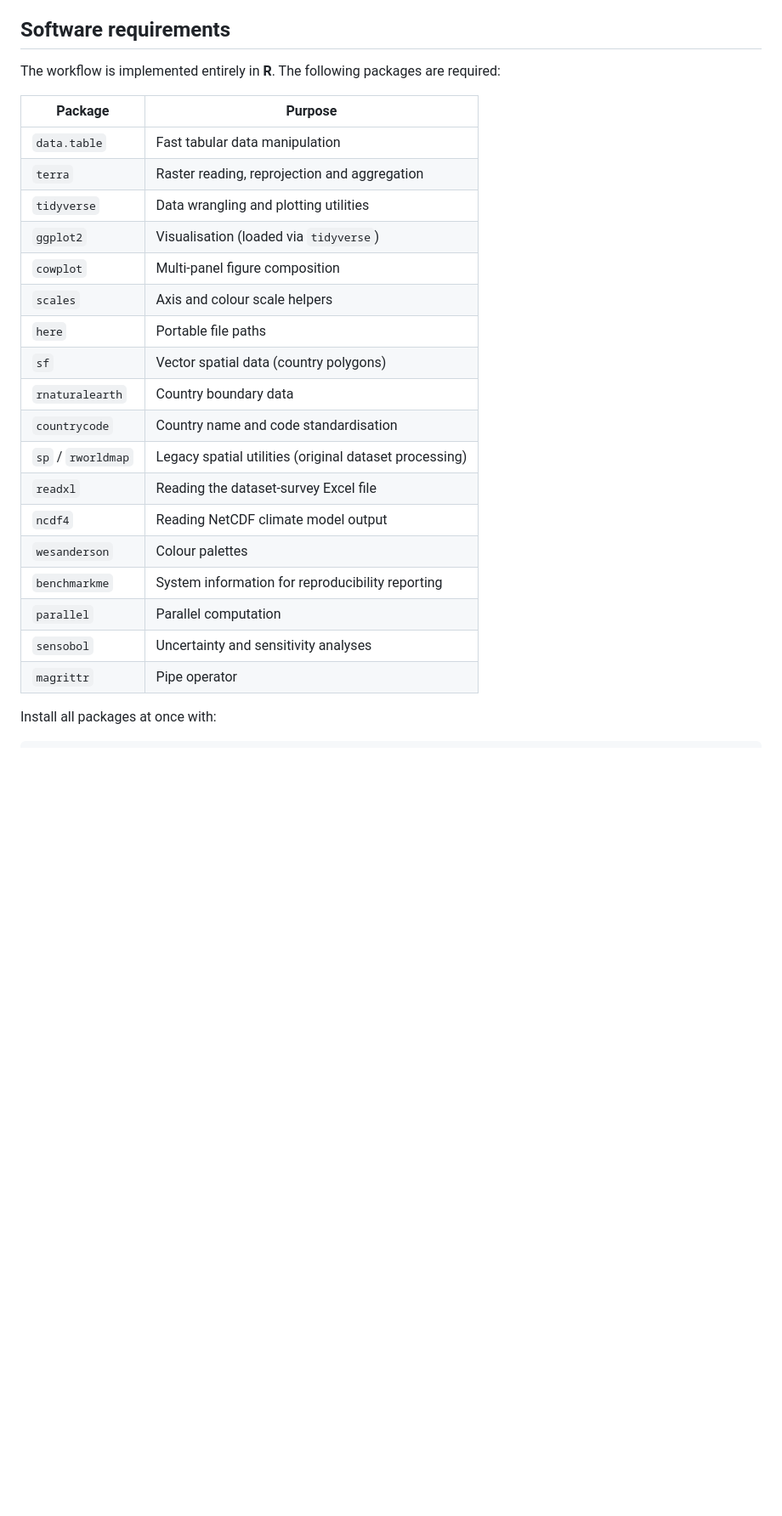
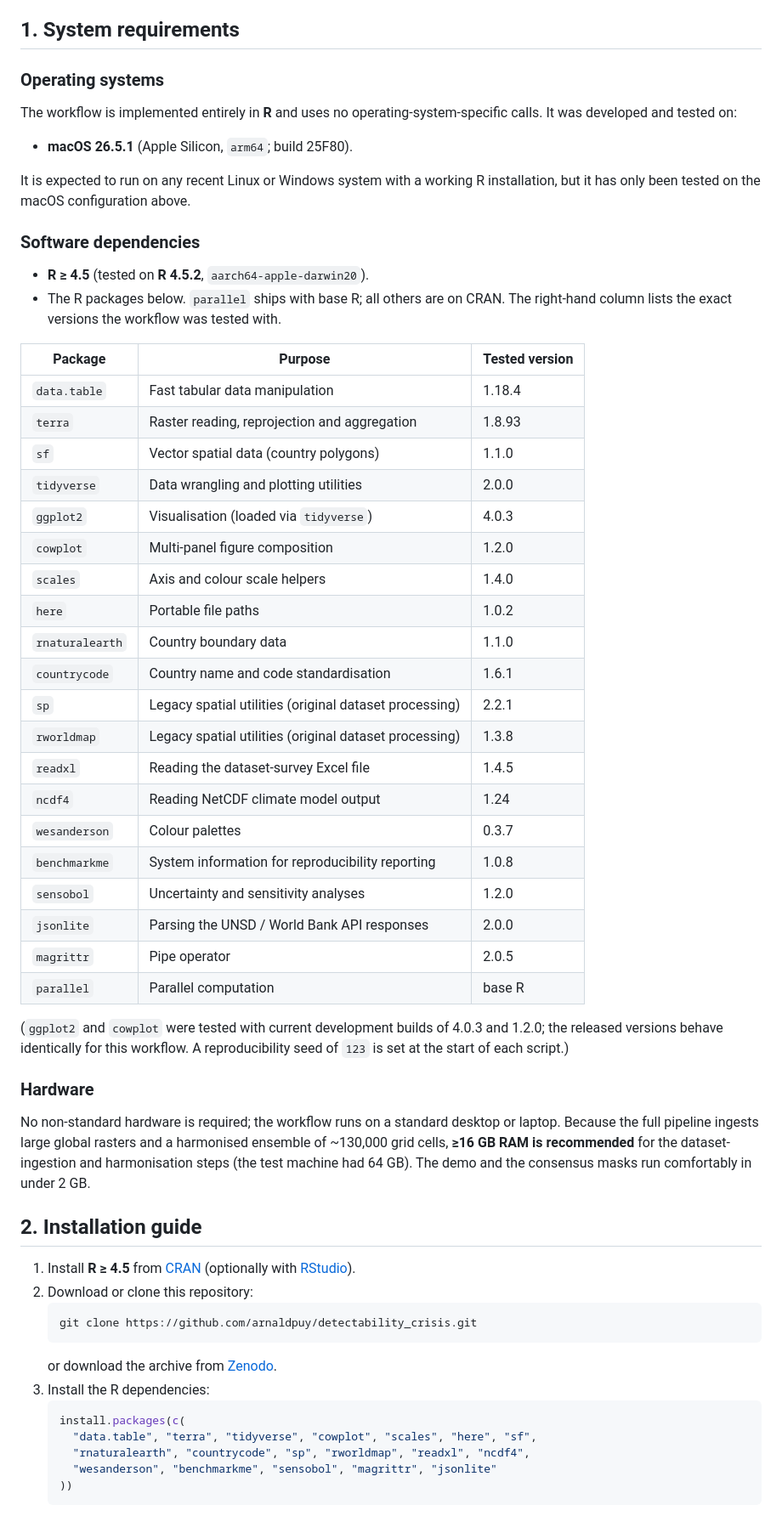
Before and after one commit to arnaldpuy/detectability_crisis, a Markdown page: README.md, the part around one of its changes. Shown at 85% size. GitHub-like rendering; blank space fills up the shorter version.

````diff
--- a/README.md
+++ b/README.md
@@ -27,29 +27,71 @@ The irrigated area maps used on our study are the following
 * [MIRCA-OS](https://www.nature.com/articles/s41597-024-04313-w)  - The Monthly Irrigated and Rainfed Crop Areas Open Source map.
 * [LUH2](https://luh.umd.edu/)  - The Land-Use Harmonization$^2$ map.
 
-## Software requirements
+## 1. System requirements
 
-The workflow is implemented entirely in **R**. The following packages are required:
+### Operating systems
+The workflow is implemented entirely in **R** and uses no operating-system-specific
+calls. It was developed and tested on:
 
-| Package | Purpose |
-|---|---|
-| `data.table` | Fast tabular data manipulation |
-| `terra` | Raster reading, reprojection and aggregation |
-| `tidyverse` | Data wrangling and plotting utilities |
-| `ggplot2` | Visualisation (loaded via `tidyverse`) |
-| `cowplot` | Multi-panel figure composition |
-| `scales` | Axis and colour scale helpers |
-| `here` | Portable file paths |
-| `sf` | Vector spatial data (country polygons) |
-| `rnaturalearth` | Country boundary data |
-| `countrycode` | Country name and code standardisation |
-| `sp` / `rworldmap` | Legacy spatial utilities (original dataset processing) |
-| `readxl` | Reading the dataset-survey Excel file |
-| `ncdf4` | Reading NetCDF climate model output |
-| `wesanderson` | Colour palettes |
-| `benchmarkme` | System information for reproducibility reporting |
-| `parallel` | Parallel computation |
-| `sensobol` | Uncertainty and sensitivity analyses |
-| `magrittr` | Pipe operator |
+* **macOS 26.5.1** (Apple Silicon, `arm64`; build 25F80).
 
-Install all packages at once with:
+It is expected to run on any recent Linux or Windows system with a working R
+installation, but it has only been tested on the macOS configuration above.
+
+### Software dependencies
+* **R ≥ 4.5** (tested on **R 4.5.2**, `aarch64-apple-darwin20`).
+* The R packages below. `parallel` ships with base R; all others are on CRAN. The
+  right-hand column lists the exact versions the workflow was tested with.
+
+| Package | Purpose | Tested version |
+|---|---|---|
+| `data.table` | Fast tabular data manipulation | 1.18.4 |
+| `terra` | Raster reading, reprojection and aggregation | 1.8.93 |
+| `sf` | Vector spatial data (country polygons) | 1.1.0 |
+| `tidyverse` | Data wrangling and plotting utilities | 2.0.0 |
+| `ggplot2` | Visualisation (loaded via `tidyverse`) | 4.0.3 |
+| `cowplot` | Multi-panel figure composition | 1.2.0 |
+| `scales` | Axis and colour scale helpers | 1.4.0 |
+| `here` | Portable file paths | 1.0.2 |
+| `rnaturalearth` | Country boundary data | 1.1.0 |
+| `countrycode` | Country name and code standardisation | 1.6.1 |
+| `sp` | Legacy spatial utilities (original dataset processing) | 2.2.1 |
+| `rworldmap` | Legacy spatial utilities (original dataset processing) | 1.3.8 |
+| `readxl` | Reading the dataset-survey Excel file | 1.4.5 |
+| `ncdf4` | Reading NetCDF climate model output | 1.24 |
+| `wesanderson` | Colour palettes | 0.3.7 |
+| `benchmarkme` | System information for reproducibility reporting | 1.0.8 |
+| `sensobol` | Uncertainty and sensitivity analyses | 1.2.0 |
+| `jsonlite` | Parsing the UNSD / World Bank API responses | 2.0.0 |
+| `magrittr` | Pipe operator | 2.0.5 |
+| `parallel` | Parallel computation | base R |
+
+(`ggplot2` and `cowplot` were tested with current development builds of 4.0.3 and
+1.2.0; the released versions behave identically for this workflow. A reproducibility
+seed of `123` is set at the start of each script.)
+
+### Hardware
+No non-standard hardware is required; the workflow runs on a standard desktop or
+laptop. Because the full pipeline ingests large global rasters and a harmonised
+ensemble of ~130,000 grid cells, **≥16 GB RAM is recommended** for the
+dataset-ingestion and harmonisation steps (the test machine had 64 GB). The demo
+and the consensus masks run comfortably in under 2 GB.
+
+## 2. Installation guide
+
+1. Install **R ≥ 4.5** from [CRAN](https://cran.r-project.org/) (optionally with
+   [RStudio](https://posit.co/download/rstudio-desktop/)).
+2. Download or clone this repository:
+   ```bash
+   git clone https://github.com/arnaldpuy/detectability_crisis.git
+   ```
+   or download the archive from [Zenodo](https://doi.org/10.5281/zenodo.19001232).
+3. Install the R dependencies:
+   ```r
+   install.packages(c(
+     "data.table", "terra", "tidyverse", "cowplot", "scales", "here", "sf",
+     "rnaturalearth", "countrycode", "sp", "rworldmap", "readxl", "ncdf4",
+     "wesanderson", "benchmarkme", "sensobol", "magrittr", "jsonlite"
+   ))
+   ```
+
````
Also changed, not shown: other parts of README.md (+74 -10 lines).
